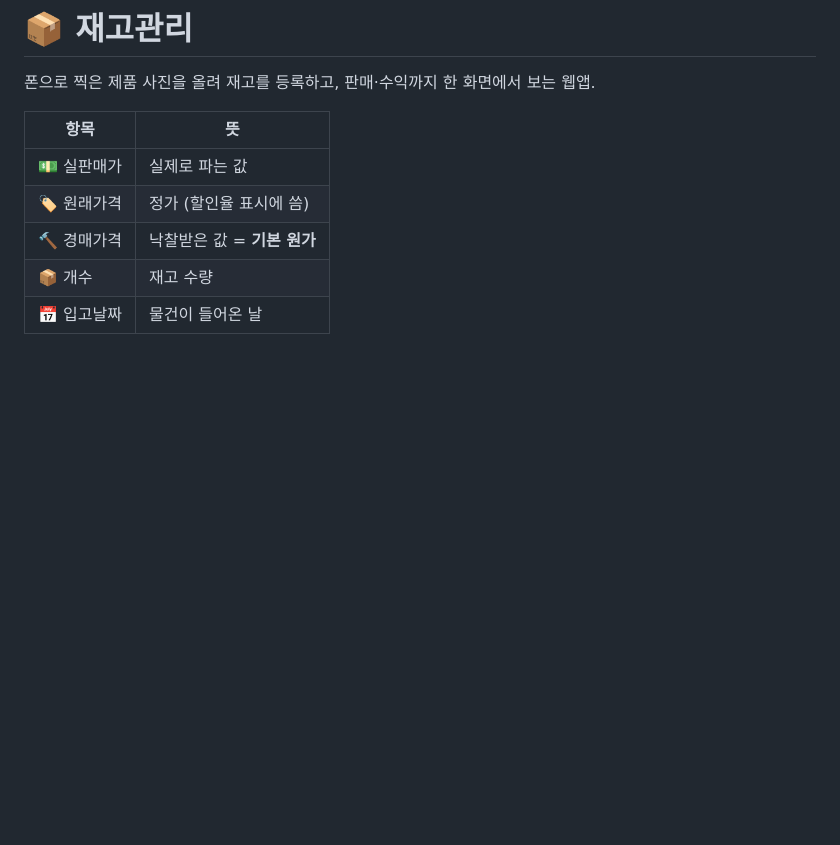
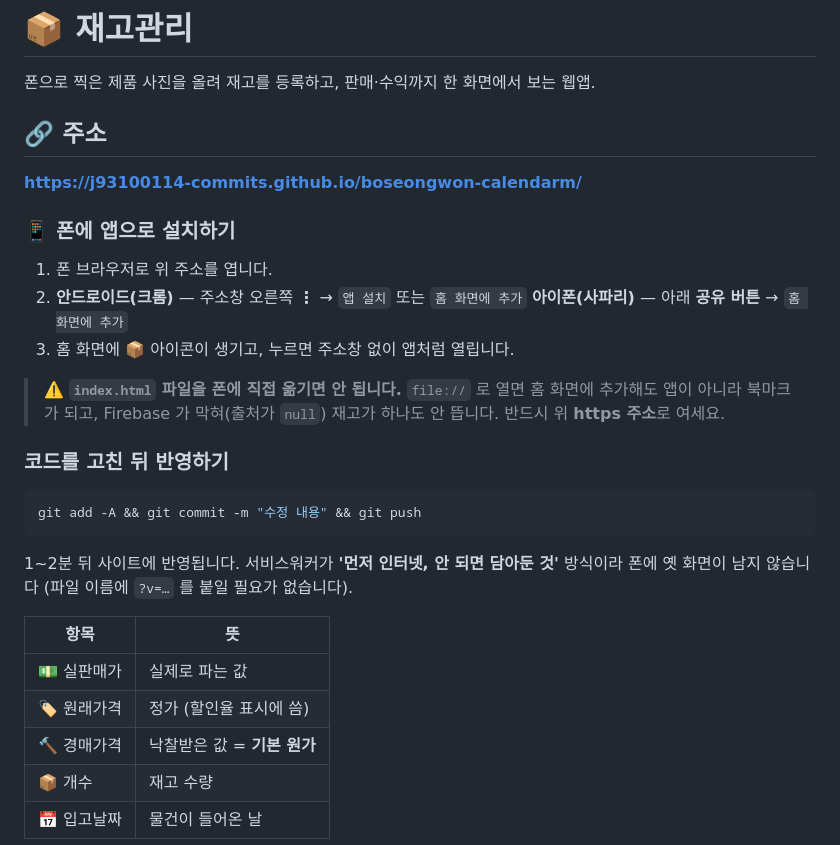
Before and after one commit to j93100114-commits/boseongwon-calendarm, a Markdown page: README.md, the part around the change. GitHub-like rendering; blank space fills up the shorter version.

Commit message:
README: 배포 주소와 폰 설치 방법 추가
Co-Authored-By: Claude Opus 5 <noreply@anthropic.com>

````diff
--- a/README.md
+++ b/README.md
@@ -1,6 +1,30 @@
 # 📦 재고관리
 
 폰으로 찍은 제품 사진을 올려 재고를 등록하고, 판매·수익까지 한 화면에서 보는 웹앱.
+
+## 🔗 주소
+
+**<https://j93100114-commits.github.io/boseongwon-calendarm/>**
+
+### 📱 폰에 앱으로 설치하기
+
+1. 폰 브라우저로 위 주소를 엽니다.
+2. **안드로이드(크롬)** — 주소창 오른쪽 **⋮** → `앱 설치` 또는 `홈 화면에 추가`
+   **아이폰(사파리)** — 아래 **공유 버튼** → `홈 화면에 추가`
+3. 홈 화면에 📦 아이콘이 생기고, 누르면 주소창 없이 앱처럼 열립니다.
+
+> ⚠️ **`index.html` 파일을 폰에 직접 옮기면 안 됩니다.** `file://` 로 열면 홈 화면에 추가해도
+> 앱이 아니라 북마크가 되고, Firebase 가 막혀(출처가 `null`) 재고가 하나도 안 뜹니다.
+> 반드시 위 **https 주소**로 여세요.
+
+### 코드를 고친 뒤 반영하기
+
+```bash
+git add -A && git commit -m "수정 내용" && git push
+```
+
+1~2분 뒤 사이트에 반영됩니다. 서비스워커가 **'먼저 인터넷, 안 되면 담아둔 것'** 방식이라
+폰에 옛 화면이 남지 않습니다 (파일 이름에 `?v=…` 를 붙일 필요가 없습니다).
 
 | 항목 | 뜻 |
 |---|---|
````
